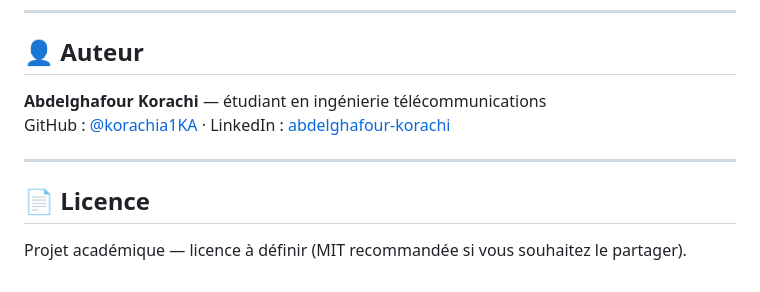
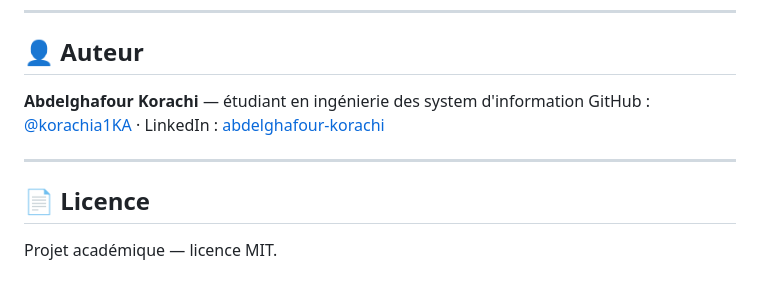
Before and after one commit to korachia1KA/feu-rouge, a Markdown page: README.md, the part around the change. GitHub-like rendering.

```diff
--- a/README.md
+++ b/README.md
@@ -403,11 +403,11 @@ yolov8n.pt
 
 ## 👤 Auteur
 
-**Abdelghafour Korachi** — étudiant en ingénierie télécommunications
+**Abdelghafour Korachi** — étudiant en ingénierie des system d'information
 GitHub : [@korachia1KA](https://github.com/korachia1KA) · LinkedIn : [abdelghafour-korachi](https://www.linkedin.com/in/abdelghafour-korachi-0a33773a8/)
 
 ---
 
 ## 📄 Licence
 
-Projet académique — licence à définir (MIT recommandée si vous souhaitez le partager).
+Projet académique — licence MIT.
```
